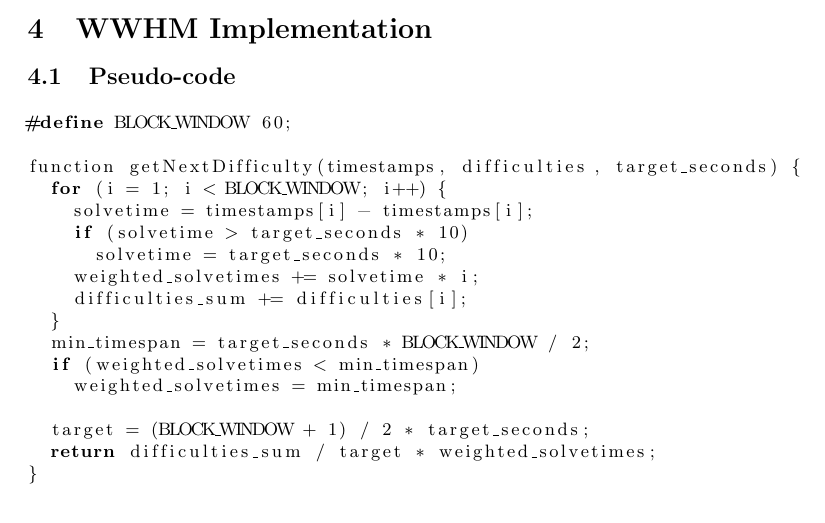
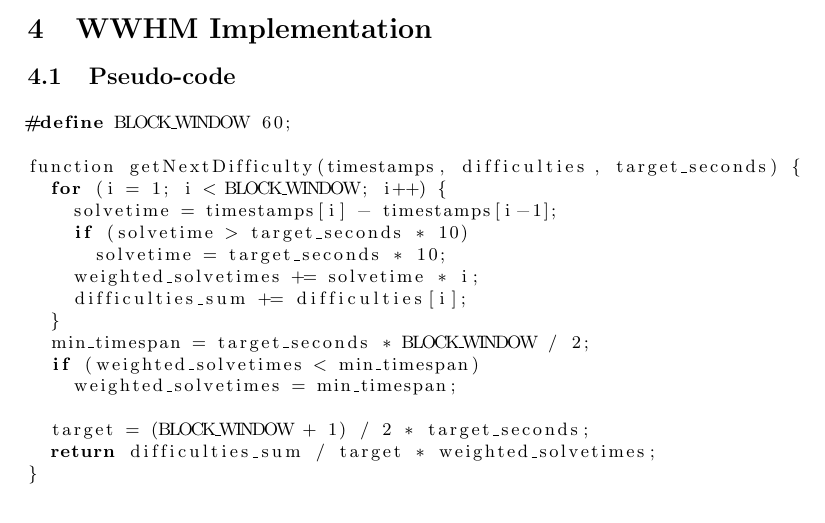
Before and after one commit to masari-project/research, a LaTeX paper (wwhm/wwhm.tex): part of page 3 of 4, cut so that both start at the same text. Compiled offline with pdfLaTeX.

Commit message:
fix typo

```diff
--- a/wwhm/wwhm.tex
+++ b/wwhm/wwhm.tex
@@ -93,7 +93,7 @@ Finally, the next difficulty can be calculated by multiplying the sum of the pre
 
 function getNextDifficulty(timestamps, difficulties, target_seconds) {
   for (i = 1; i < BLOCK_WINDOW; i++) {
-    solvetime = timestamps[i] - timestamps[i];
+    solvetime = timestamps[i] - timestamps[i-1];
     if (solvetime > target_seconds * 10)
       solvetime = target_seconds * 10;
     weighted_solvetimes += solvetime * i;
```
